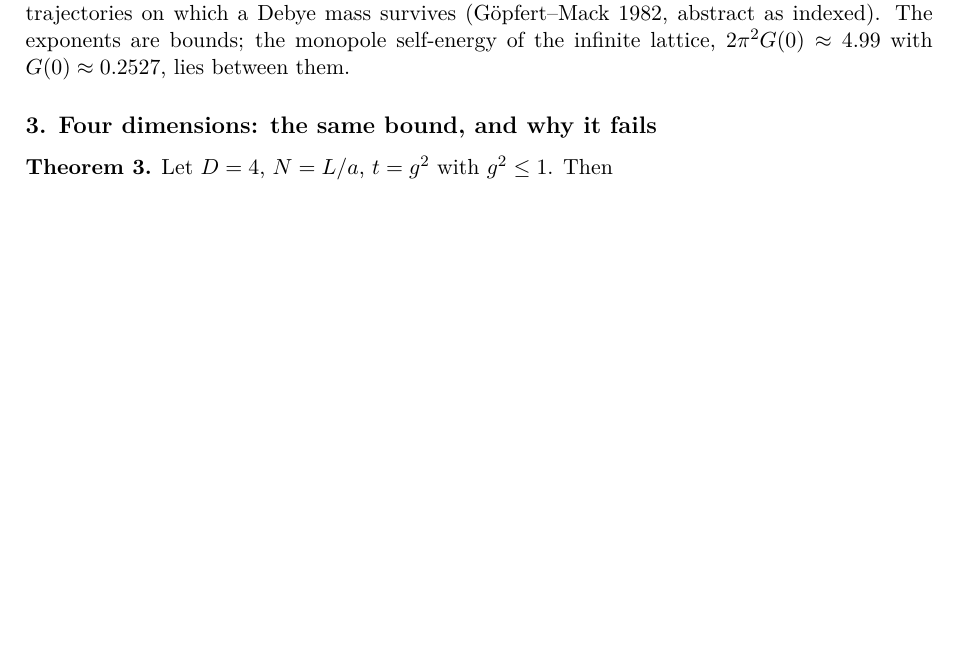
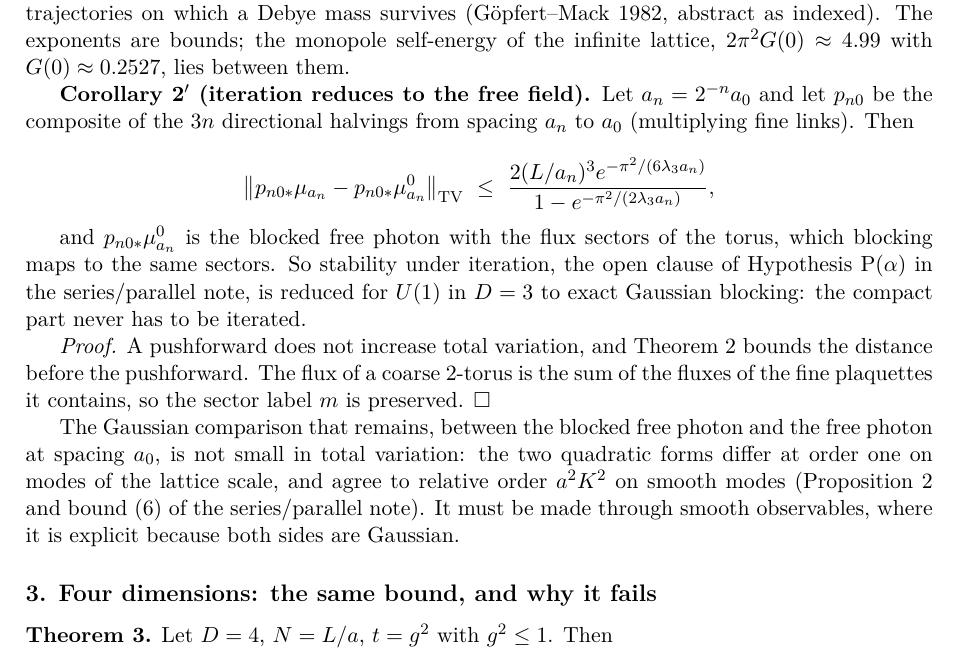
Before and after one commit to arivero/navstokgap, a LaTeX document (papers/villain-monopole-refinement.tex): part of page 3 of 3 before the commit and part of page 3 of 4 after it, cut so that both start at the same text, the shorter picture padded with empty space. Compiled offline with pdfLaTeX.

Commit message:
Atlas cell 3 for U(1): iteration reduces to exact Gaussian blocking
Corollary 2' of the monopole note: since pushforward contracts total
variation, after any number of halvings the blocked Villain U(1)_3
measure stays within 2(L/a_n)^3 exp(-pi^2/(6 lambda_3 a_n))/(...) of the
blocked monopole-free measure, a free photon with flux sectors preserved
by blocking. The compact part never needs iterating; the remaining free
comparison is explicit but must use smooth observables, since the two
Gaussian forms differ at order one on lattice-scale modes.

Co-Authored-By: Claude Opus 5.5 <noreply@anthropic.com>

```diff
--- a/papers/villain-monopole-refinement.tex
+++ b/papers/villain-monopole-refinement.tex
@@ -207,6 +207,34 @@ as indexed). The exponents are bounds; the monopole self-energy of the
 infinite lattice, \(2\pi^2G(0)\approx4.99\) with \(G(0)\approx0.2527\),
 lies between them.
 
+\textbf{Corollary 2\('\) (iteration reduces to the free field).} Let
+\(a_n=2^{-n}a_0\) and let \(p_{n0}\) be the composite of the \(3n\)
+directional halvings from spacing \(a_n\) to \(a_0\) (multiplying fine
+links). Then
+
+\[\bigl\|p_{n0*}\mu_{a_n}-p_{n0*}\mu_{a_n}^0\bigr\|_{\rm TV}\ \le\
+\frac{2(L/a_n)^3e^{-\pi^2/(6\lambda_3a_n)}}{1-e^{-\pi^2/(2\lambda_3a_n)}},\]
+
+and \(p_{n0*}\mu^0_{a_n}\) is the blocked free photon with the flux
+sectors of the torus, which blocking maps to the same sectors. So
+stability under iteration, the open clause of Hypothesis P(\(\alpha\))
+in the \href{series-parallel-gauge-refinement.md}{series/parallel note},
+is reduced for \(U(1)\) in \(D=3\) to exact Gaussian blocking: the
+compact part never has to be iterated.
+
+\emph{Proof.} A pushforward does not increase total variation, and
+Theorem 2 bounds the distance before the pushforward. The flux of a
+coarse 2-torus is the sum of the fluxes of the fine plaquettes it
+contains, so the sector label \(m\) is preserved. \(\square\)
+
+The Gaussian comparison that remains, between the blocked free photon
+and the free photon at spacing \(a_0\), is not small in total variation:
+the two quadratic forms differ at order one on modes of the lattice
+scale, and agree to relative order \(a^2K^2\) on smooth modes
+(Proposition 2 and bound (6) of the series/parallel note). It must be
+made through smooth observables, where it is explicit because both sides
+are Gaussian.
+
 \hypertarget{four-dimensions-the-same-bound-and-why-it-fails}{%
 \subsection{3. Four dimensions: the same bound, and why it
 fails}\label{four-dimensions-the-same-bound-and-why-it-fails}}
```
Also changed, not shown: notes/halving-atlas.md (+3 -2 lines), notes/villain-monopole-refinement.md (+27 -0 lines), papers/halving-atlas.tex (+4 -2 lines), out/papers/halving-atlas.pdf, out/papers/villain-monopole-refinement.pdf, 2 other files.
